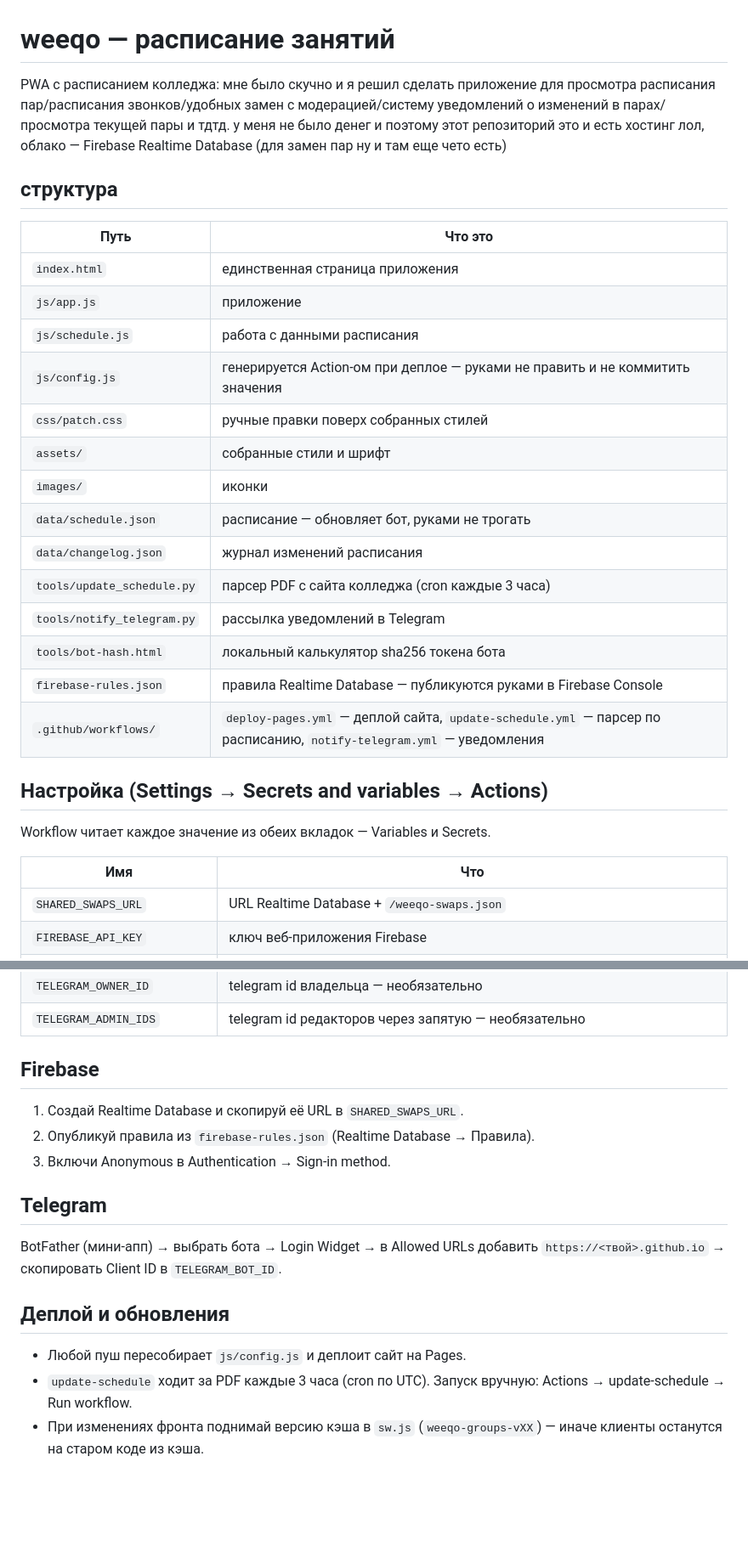
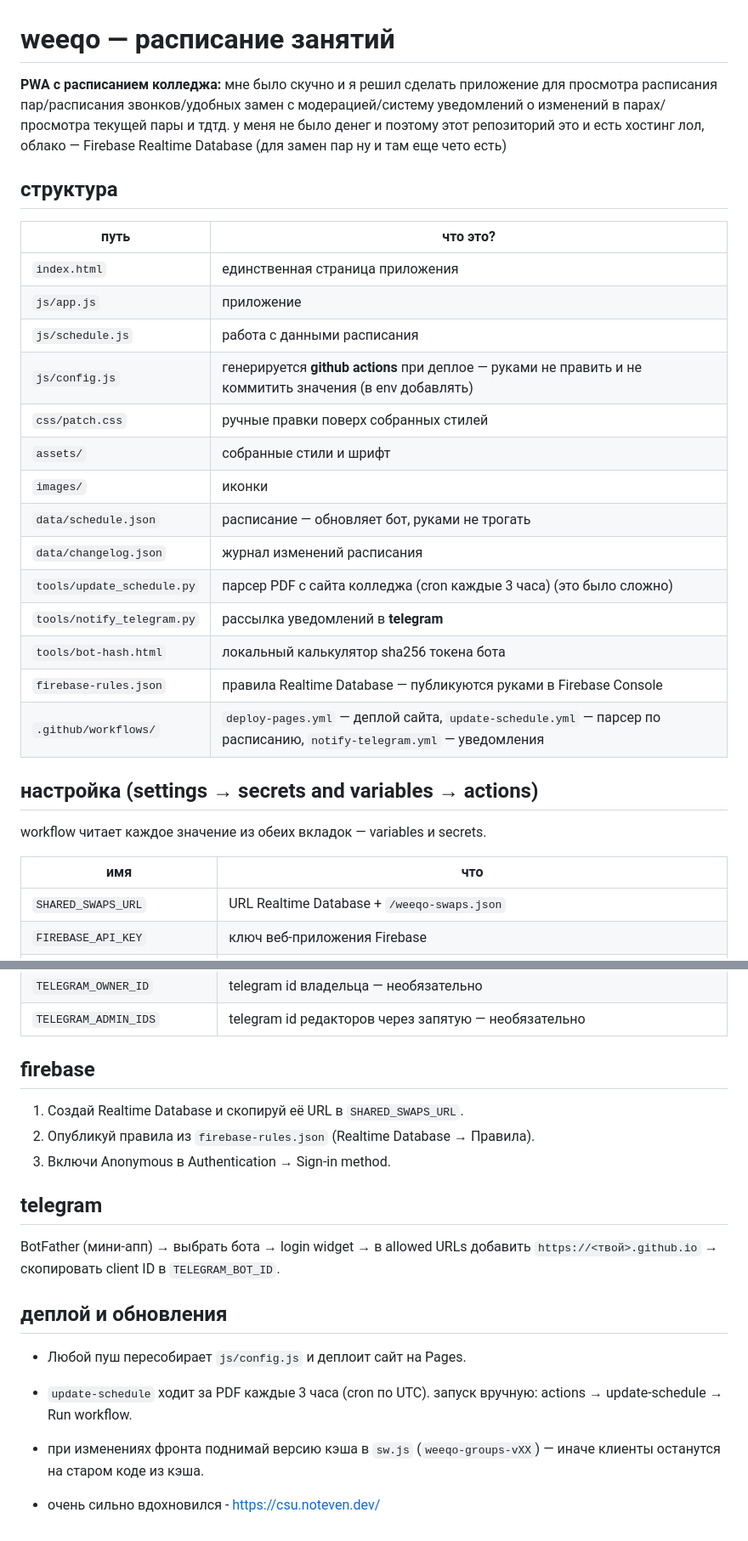
Before and after one commit to teiqo/weeqo, a Markdown page: README.md, 2 parts joined by grey strips. Shown at 85% size. Drawn GitHub-style; blank space fills up the shorter version.

```diff
--- a/README.md
+++ b/README.md
@@ -1,32 +1,32 @@
 # weeqo — расписание занятий
 
-PWA с расписанием колледжа: мне было скучно и я решил сделать приложение для просмотра расписания пар/расписания звонков/удобных замен с модерацией/систему уведомлений о изменений в парах/просмотра текущей пары и тдтд.
+<b>PWA с расписанием колледжа:</b> мне было скучно и я решил сделать приложение для просмотра расписания пар/расписания звонков/удобных замен с модерацией/систему уведомлений о изменений в парах/просмотра текущей пары и тдтд.
 у меня не было денег и поэтому этот репозиторий это и есть хостинг лол, облако — Firebase Realtime Database (для замен пар ну и там еще чето есть)
 
 ## структура
 
-| Путь | Что это |
+| путь | что это? |
 | --- | --- |
 | `index.html` | единственная страница приложения |
 | `js/app.js` | приложение |
 | `js/schedule.js` | работа с данными расписания |
-| `js/config.js` | генерируется Action-ом при деплое — руками не править и не коммитить значения |
+| `js/config.js` | генерируется <b>github actions</b> при деплое — руками не править и не коммитить значения (в env добавлять) |
 | `css/patch.css` | ручные правки поверх собранных стилей |
 | `assets/` | собранные стили и шрифт |
 | `images/` | иконки |
 | `data/schedule.json` | расписание — обновляет бот, руками не трогать |
 | `data/changelog.json` | журнал изменений расписания |
-| `tools/update_schedule.py` | парсер PDF с сайта колледжа (cron каждые 3 часа) |
-| `tools/notify_telegram.py` | рассылка уведомлений в Telegram |
+| `tools/update_schedule.py` | парсер PDF с сайта колледжа (cron каждые 3 часа) (это было сложно) |
+| `tools/notify_telegram.py` | рассылка уведомлений в <b>telegram</b> |
 | `tools/bot-hash.html` | локальный калькулятор sha256 токена бота |
 | `firebase-rules.json` | правила Realtime Database — публикуются руками в Firebase Console |
 | `.github/workflows/` | `deploy-pages.yml` — деплой сайта, `update-schedule.yml` — парсер по расписанию, `notify-telegram.yml` — уведомления |
 
-## Настройка (Settings → Secrets and variables → Actions)
+## настройка (settings → secrets and variables → actions)
 
-Workflow читает каждое значение из обеих вкладок — Variables и Secrets.
+workflow читает каждое значение из обеих вкладок — variables и secrets.
 
-| Имя | Что |
+| имя | что |
 | --- | --- |
 | `SHARED_SWAPS_URL` | URL Realtime Database + `/weeqo-swaps.json` |
 | `FIREBASE_API_KEY` | ключ веб-приложения Firebase |
@@ -36,18 +36,20 @@ Workflow читает каждое значение из обеих вкладо
 | `TELEGRAM_OWNER_ID` | telegram id владельца — необязательно |
 | `TELEGRAM_ADMIN_IDS` | telegram id редакторов через запятую — необязательно |
 
-## Firebase
+## firebase
 
 1. Создай Realtime Database и скопируй её URL в `SHARED_SWAPS_URL`.
 2. Опубликуй правила из `firebase-rules.json` (Realtime Database → Правила).
 3. Включи Anonymous в Authentication → Sign-in method.
 
-## Telegram
+## telegram
 
-BotFather (мини-апп) → выбрать бота → Login Widget → в Allowed URLs добавить `https://<твой>.github.io` → скопировать Client ID в `TELEGRAM_BOT_ID`.
+BotFather (мини-апп) → выбрать бота → login widget → в allowed URLs добавить `https://<твой>.github.io` → скопировать client ID в `TELEGRAM_BOT_ID`.
 
-## Деплой и обновления
+## деплой и обновления
 
 - Любой пуш пересобирает `js/config.js` и деплоит сайт на Pages.
-- `update-schedule` ходит за PDF каждые 3 часа (cron по UTC). Запуск вручную: Actions → update-schedule → Run workflow.
-- При изменениях фронта поднимай версию кэша в `sw.js` (`weeqo-groups-vXX`) — иначе клиенты останутся на старом коде из кэша.
+- `update-schedule` ходит за PDF каждые 3 часа (cron по UTC). запуск вручную: actions → update-schedule → Run workflow.
+- при изменениях фронта поднимай версию кэша в `sw.js` (`weeqo-groups-vXX`) — иначе клиенты останутся на старом коде из кэша.
+
+- очень сильно вдохновился - https://csu.noteven.dev/
```
